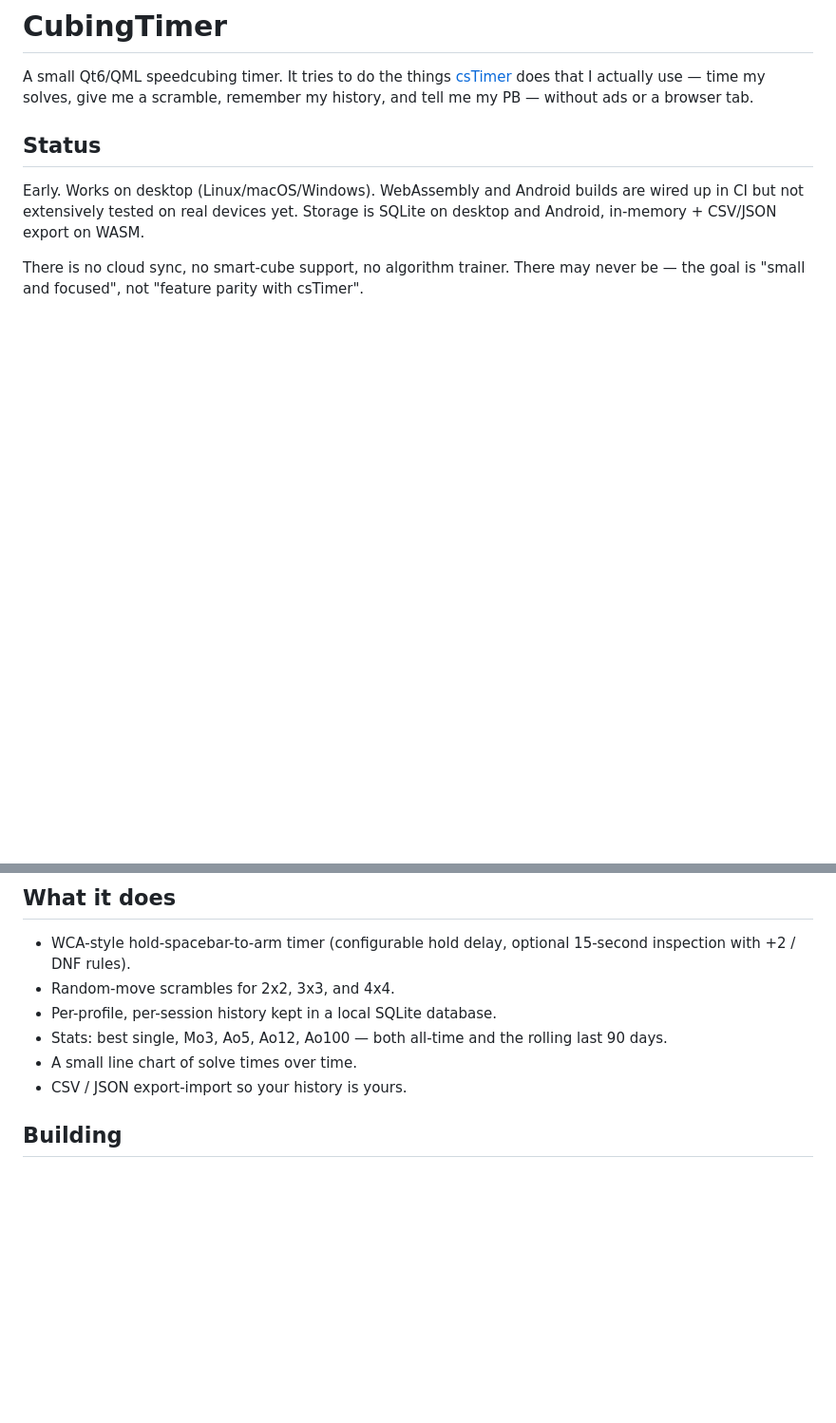
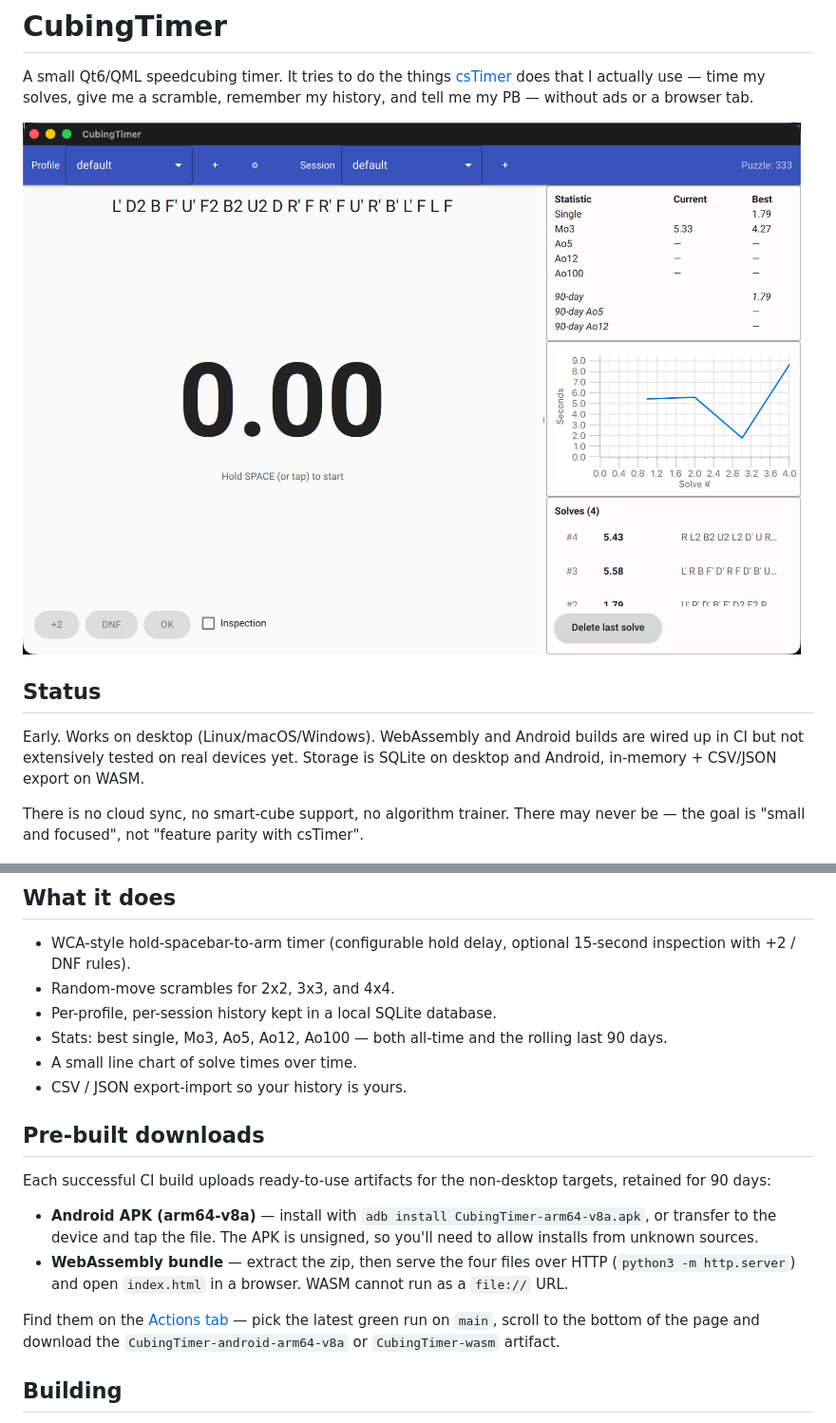
Before and after one commit to christianparpart/CubingTimer, a Markdown page: README.md, 2 parts joined by grey strips. Shown: that part at 95% size. Rendered like a GitHub page; pictures changed too: docs/screenshot.png (added); blank space fills up the shorter version.

```diff
--- a/README.md
+++ b/README.md
@@ -3,6 +3,8 @@
 A small Qt6/QML speedcubing timer. It tries to do the things [csTimer](https://cstimer.net)
 does that I actually use — time my solves, give me a scramble, remember my
 history, and tell me my PB — without ads or a browser tab.
+
+![CubingTimer on macOS](docs/screenshot.png)
 
 ## Status
 
@@ -23,6 +25,24 @@ never be — the goal is "small and focused", not "feature parity with csTimer".
   last 90 days.
 - A small line chart of solve times over time.
 - CSV / JSON export-import so your history is yours.
+
+## Pre-built downloads
+
+Each successful CI build uploads ready-to-use artifacts for the
+non-desktop targets, retained for 90 days:
+
+- **Android APK (arm64-v8a)** — install with `adb install
+  CubingTimer-arm64-v8a.apk`, or transfer to the device and tap the
+  file. The APK is unsigned, so you'll need to allow installs from
+  unknown sources.
+- **WebAssembly bundle** — extract the zip, then serve the four files
+  over HTTP (`python3 -m http.server`) and open `index.html` in a
+  browser. WASM cannot run as a `file://` URL.
+
+Find them on the [Actions tab](https://github.com/christianparpart/CubingTimer/actions/workflows/build.yml)
+— pick the latest green run on `main`, scroll to the bottom of the
+page and download the `CubingTimer-android-arm64-v8a` or
+`CubingTimer-wasm` artifact.
 
 ## Building
 
```
Also changed, not shown: 13 other files.
